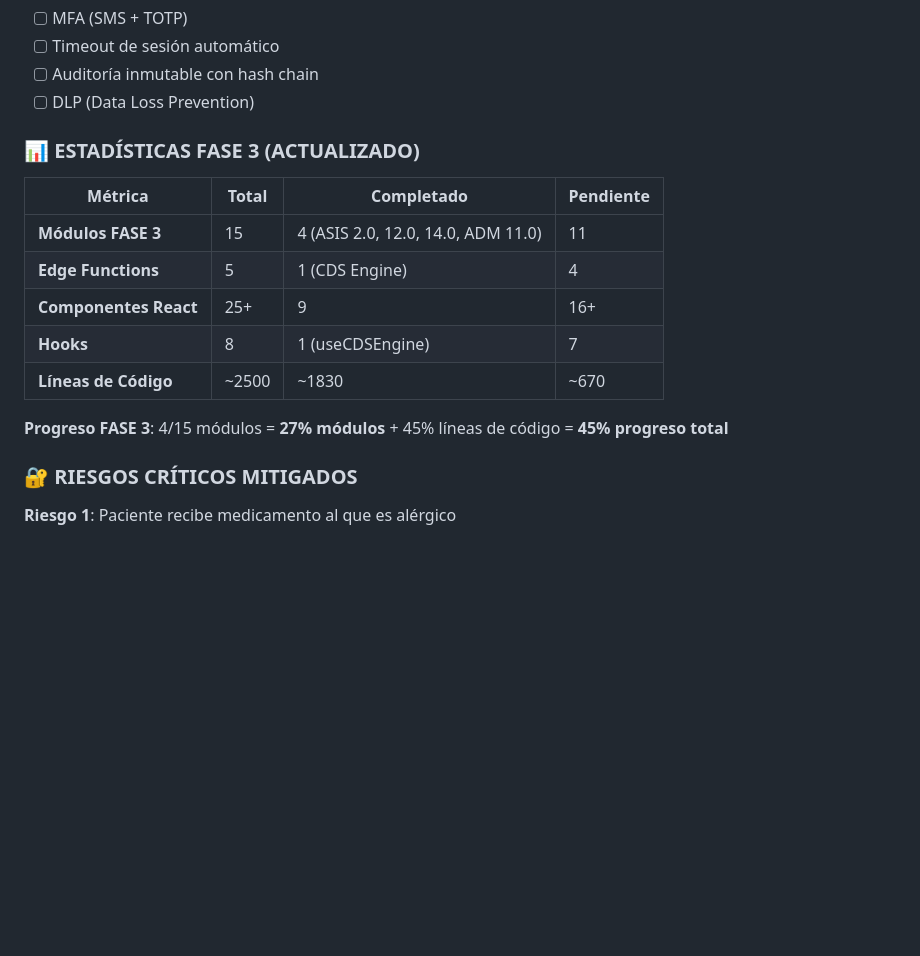
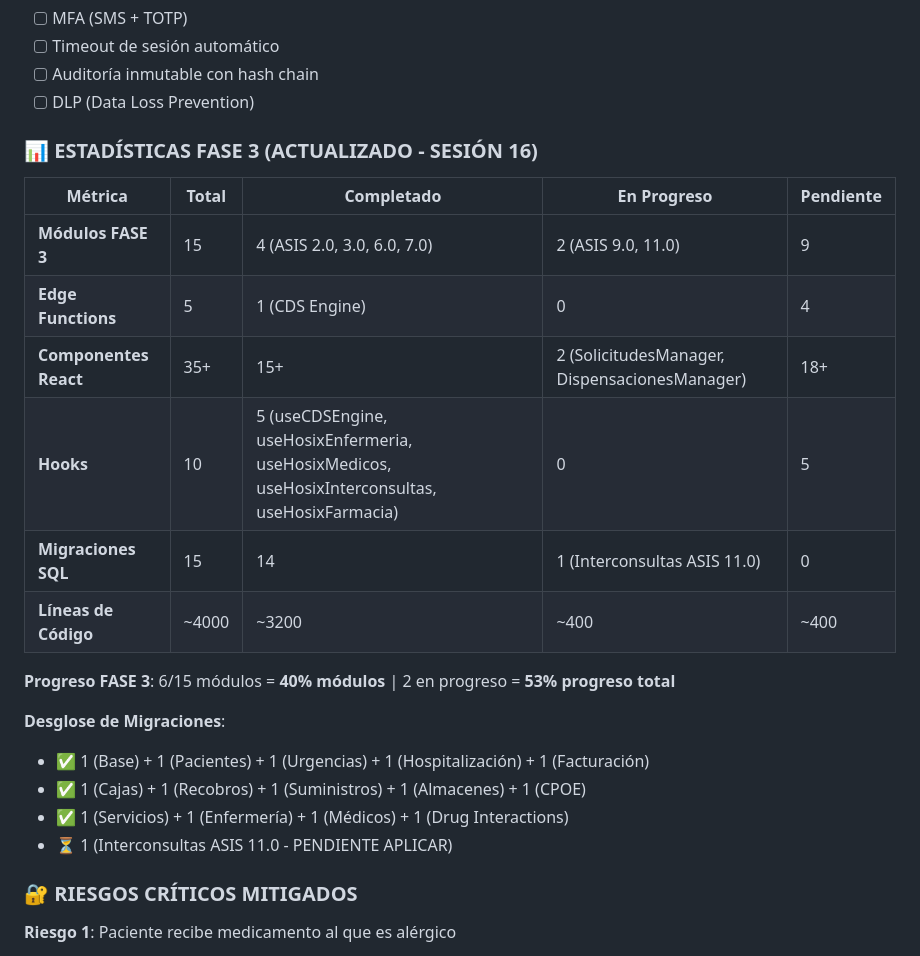
Before and after one commit to crisfroi/ecuatorial-health-dashboard-28d23b44, a Markdown page: HOSIX_IMPLEMENTACION_SEGUIMIENTO.md, the part around the change. Rendered like a GitHub page; blank space fills up the shorter version.

Commit message:
completionId: cgen-5fbb6fc1c312449690613d402d44c785
cgen-5fbb6fc1c312449690613d402d44c785

```diff
--- a/HOSIX_IMPLEMENTACION_SEGUIMIENTO.md
+++ b/HOSIX_IMPLEMENTACION_SEGUIMIENTO.md
@@ -1176,17 +1176,24 @@ La FASE 3 se enfoca en **Seguridad del Paciente** implementando:
 - [ ] Auditoría inmutable con hash chain
 - [ ] DLP (Data Loss Prevention)
 
-### 📊 ESTADÍSTICAS FASE 3 (ACTUALIZADO)
-
-| Métrica | Total | Completado | Pendiente |
-|---------|-------|-----------|-----------|
-| **Módulos FASE 3** | 15 | 4 (ASIS 2.0, 12.0, 14.0, ADM 11.0) | 11 |
-| **Edge Functions** | 5 | 1 (CDS Engine) | 4 |
-| **Componentes React** | 25+ | 9 | 16+ |
-| **Hooks** | 8 | 1 (useCDSEngine) | 7 |
-| **Líneas de Código** | ~2500 | ~1830 | ~670 |
-
-**Progreso FASE 3**: 4/15 módulos = **27% módulos** + 45% líneas de código = **45% progreso total**
+### 📊 ESTADÍSTICAS FASE 3 (ACTUALIZADO - SESIÓN 16)
+
+| Métrica | Total | Completado | En Progreso | Pendiente |
+|---------|-------|-----------|-------------|-----------|
+| **Módulos FASE 3** | 15 | 4 (ASIS 2.0, 3.0, 6.0, 7.0) | 2 (ASIS 9.0, 11.0) | 9 |
+| **Edge Functions** | 5 | 1 (CDS Engine) | 0 | 4 |
+| **Componentes React** | 35+ | 15+ | 2 (SolicitudesManager, DispensacionesManager) | 18+ |
+| **Hooks** | 10 | 5 (useCDSEngine, useHosixEnfermeria, useHosixMedicos, useHosixInterconsultas, useHosixFarmacia) | 0 | 5 |
+| **Migraciones SQL** | 15 | 14 | 1 (Interconsultas ASIS 11.0) | 0 |
+| **Líneas de Código** | ~4000 | ~3200 | ~400 | ~400 |
+
+**Progreso FASE 3**: 6/15 módulos = **40% módulos** | 2 en progreso = **53% progreso total**
+
+**Desglose de Migraciones**:
+- ✅ 1 (Base) + 1 (Pacientes) + 1 (Urgencias) + 1 (Hospitalización) + 1 (Facturación)
+- ✅ 1 (Cajas) + 1 (Recobros) + 1 (Suministros) + 1 (Almacenes) + 1 (CPOE)
+- ✅ 1 (Servicios) + 1 (Enfermería) + 1 (Médicos) + 1 (Drug Interactions)
+- ⏳ 1 (Interconsultas ASIS 11.0 - PENDIENTE APLICAR)
 
 ### 🔐 RIESGOS CRÍTICOS MITIGADOS
 
```
